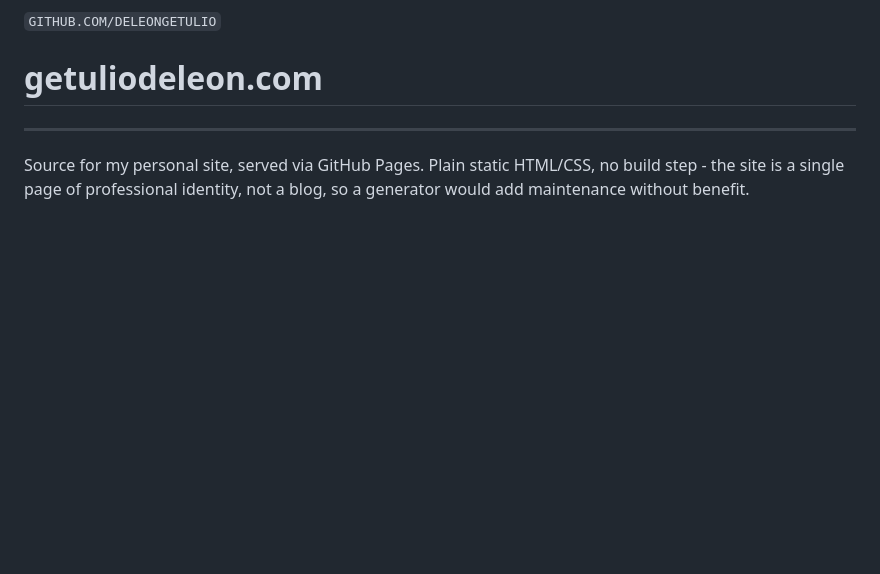
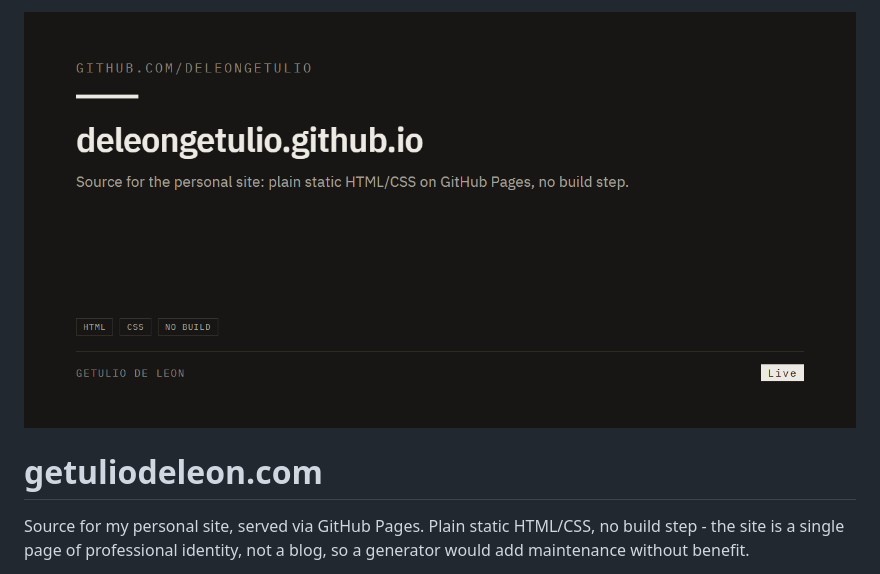
Before and after one commit to deleongetulio/deleongetulio.github.io, a Markdown page: README.md, the part around the change. Rendered like a GitHub page; pictures changed too: img/social-card.png (added); blank space fills up the shorter version.

Commit message:
Add social card at top of README

```diff
--- a/README.md
+++ b/README.md
@@ -1,8 +1,6 @@
-`GITHUB.COM/DELEONGETULIO`
+![deleongetulio.github.io](img/social-card.png)
 
 # getuliodeleon.com
-
----
 
 Source for my personal site, served via GitHub Pages. Plain static HTML/CSS,
 no build step - the site is a single page of professional identity, not a
```
